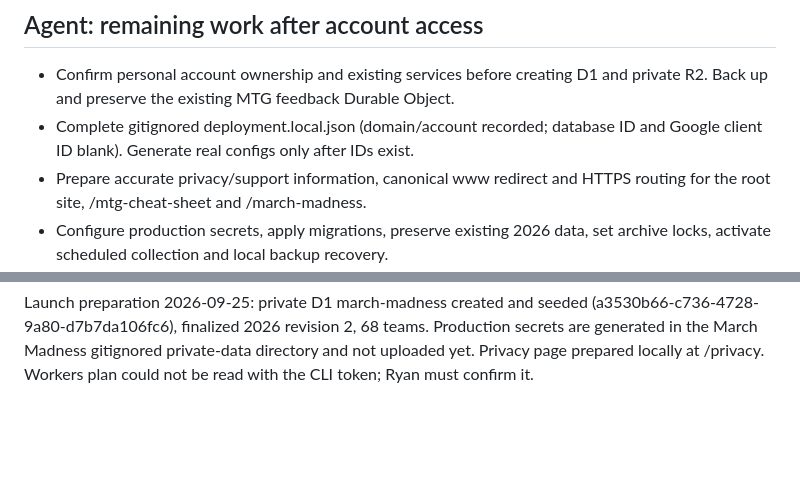
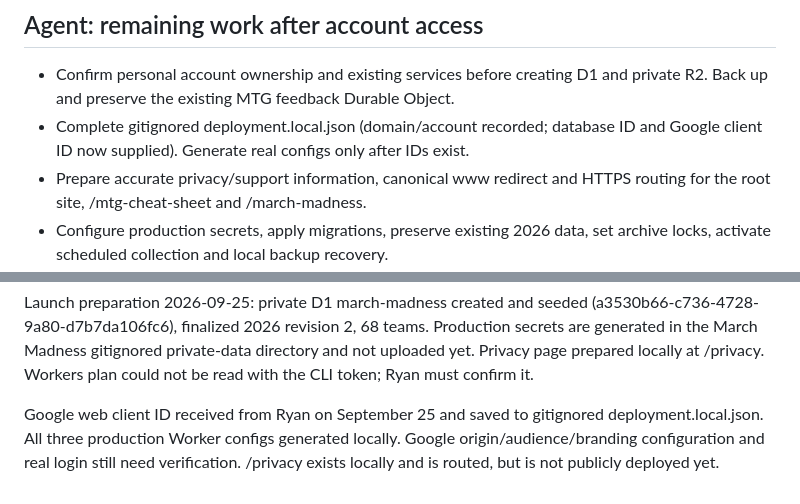
Before and after one commit to ryooan/ryanbeck-site, a Markdown page: docs/domain-launch-checklist.md, 2 parts joined by grey strips. Rendered like a GitHub page; blank space fills up the shorter version.

Commit message:
Record Google client configuration and privacy launch status

```diff
--- a/docs/domain-launch-checklist.md
+++ b/docs/domain-launch-checklist.md
@@ -41,7 +41,7 @@ enabled, and the domain is not yet present in the personal Cloudflare account.
 - Confirm personal account ownership and existing services before creating D1
   and private R2. Back up and preserve the existing MTG feedback Durable Object.
 - Complete gitignored deployment.local.json (domain/account recorded; database
-  ID and Google client ID blank). Generate real configs only after IDs exist.
+  ID and Google client ID now supplied). Generate real configs only after IDs exist.
 - Prepare accurate privacy/support information, canonical www redirect and
   HTTPS routing for the root site, /mtg-cheat-sheet and /march-madness.
 - Configure production secrets, apply migrations, preserve existing 2026 data,
@@ -64,3 +64,8 @@ Launch preparation 2026-09-25: private D1 march-madness created and seeded
 Production secrets are generated in the March Madness gitignored private-data
 directory and not uploaded yet. Privacy page prepared locally at /privacy.
 Workers plan could not be read with the CLI token; Ryan must confirm it.
+
+Google web client ID received from Ryan on September 25 and saved to gitignored
+deployment.local.json. All three production Worker configs generated locally.
+Google origin/audience/branding configuration and real login still need verification.
+/privacy exists locally and is routed, but is not publicly deployed yet.
```
